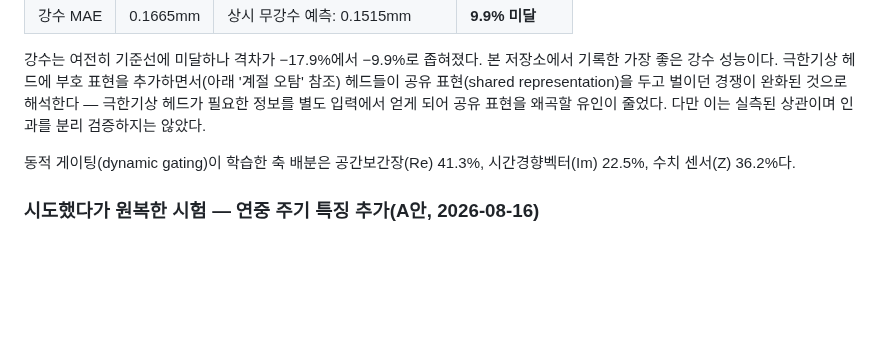
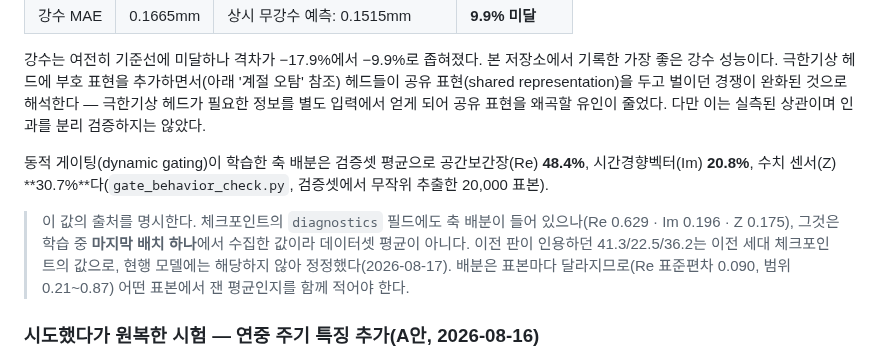
Before and after one commit to yssong01/climate-forecast, a Markdown page: README.md, the part around one of its changes. Drawn GitHub-style; blank space fills up the shorter version.

```diff
--- a/README.md
+++ b/README.md
@@ -148,7 +148,9 @@ KMA_STN = "108"
 
 강수는 여전히 기준선에 미달하나 격차가 −17.9%에서 −9.9%로 좁혀졌다. 본 저장소에서 기록한 가장 좋은 강수 성능이다. 극한기상 헤드에 부호 표현을 추가하면서(아래 '계절 오탐' 참조) 헤드들이 공유 표현(shared representation)을 두고 벌이던 경쟁이 완화된 것으로 해석한다 — 극한기상 헤드가 필요한 정보를 별도 입력에서 얻게 되어 공유 표현을 왜곡할 유인이 줄었다. 다만 이는 실측된 상관이며 인과를 분리 검증하지는 않았다.
 
-동적 게이팅(dynamic gating)이 학습한 축 배분은 공간보간장(Re) 41.3%, 시간경향벡터(Im) 22.5%, 수치 센서(Z) 36.2%다.
+동적 게이팅(dynamic gating)이 학습한 축 배분은 검증셋 평균으로 공간보간장(Re) **48.4%**, 시간경향벡터(Im) **20.8%**, 수치 센서(Z) **30.7%**다(`gate_behavior_check.py`, 검증셋에서 무작위 추출한 20,000 표본).
+
+> 이 값의 출처를 명시한다. 체크포인트의 `diagnostics` 필드에도 축 배분이 들어 있으나(Re 0.629 · Im 0.196 · Z 0.175), 그것은 학습 중 **마지막 배치 하나**에서 수집한 값이라 데이터셋 평균이 아니다. 이전 판이 인용하던 41.3/22.5/36.2는 이전 세대 체크포인트의 값으로, 현행 모델에는 해당하지 않아 정정했다(2026-08-17). 배분은 표본마다 달라지므로(Re 표준편차 0.090, 범위 0.21~0.87) 어떤 표본에서 잰 평균인지를 함께 적어야 한다.
 
 <a id="a-plan-rollback"></a>
 
```
Also changed, not shown: other parts of README.md (+31 -0 lines), docs/images/gate_behavior.png (added), 2 other files.
